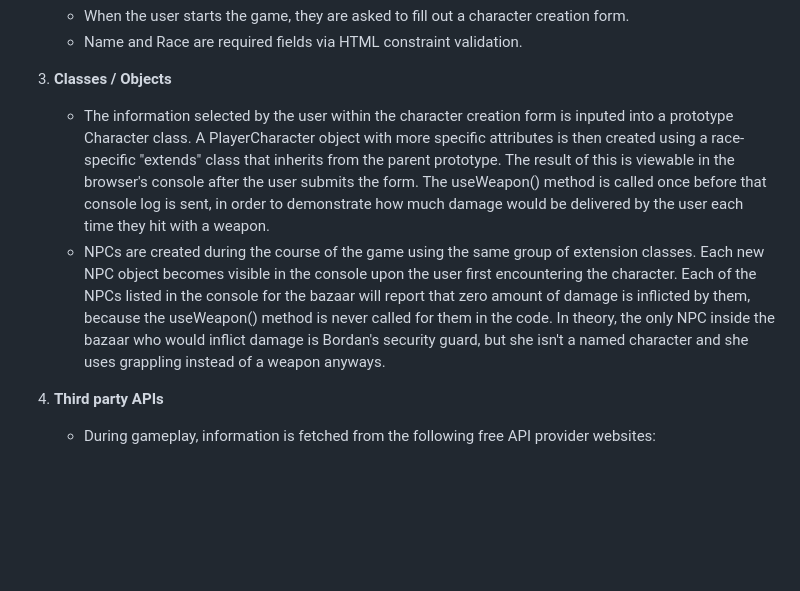
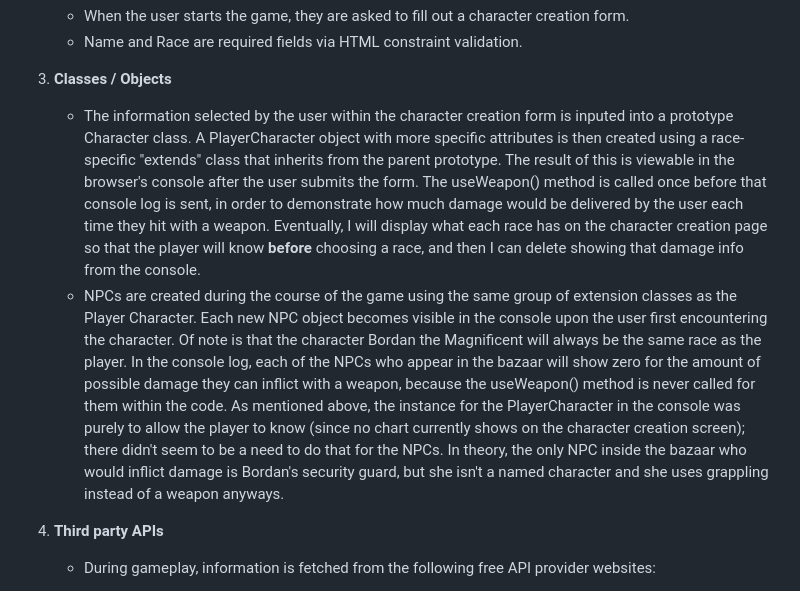
Before and after one commit to MyraReeves/Quest, a Markdown page: README.md, the part around the change. Rendered like a GitHub page; blank space fills up the shorter version.

Commit message:
Adds words to elaborate further on feature #3

```diff
--- a/README.md
+++ b/README.md
@@ -31,8 +31,8 @@ Graded: December 2024
     * Name and Race are required fields via HTML constraint validation.
 
 3. **Classes / Objects**
-    * The information selected by the user within the character creation form is inputed into a prototype Character class.  A PlayerCharacter object with more specific attributes is then created using a race-specific "extends" class that inherits from the parent prototype.  The result of this is viewable in the browser's console after the user submits the form.  The useWeapon() method is called once before that console log is sent, in order to demonstrate how much damage would be delivered by the user each time they hit with a weapon.
-    * NPCs are created during the course of the game using the same group of extension classes.  Each new NPC object becomes visible in the console upon the user first encountering the character.  Each of the NPCs listed in the console for the bazaar will report that zero amount of damage is inflicted by them, because the useWeapon() method is never called for them in the code.  In theory, the only NPC inside the bazaar who would inflict damage is Bordan's security guard, but she isn't a named character and she uses grappling instead of a weapon anyways.
+    * The information selected by the user within the character creation form is inputed into a prototype Character class.  A PlayerCharacter object with more specific attributes is then created using a race-specific "extends" class that inherits from the parent prototype.  The result of this is viewable in the browser's console after the user submits the form.  The useWeapon() method is called once before that console log is sent, in order to demonstrate how much damage would be delivered by the user each time they hit with a weapon.  Eventually, I will display what each race has on the character creation page so that the player will know **before** choosing a race, and then I can delete showing that damage info from the console.
+    * NPCs are created during the course of the game using the same group of extension classes as the Player Character.  Each new NPC object becomes visible in the console upon the user first encountering the character.  Of note is that the character Bordan the Magnificent will always be the same race as the player.  In the console log, each of the NPCs who appear in the bazaar will show zero for the amount of possible damage they can inflict with a weapon, because the useWeapon() method is never called for them within the code.  As mentioned above, the instance for the PlayerCharacter in the console was purely to allow the player to know (since no chart currently shows on the character creation screen); there didn't seem to be a need to do that for the NPCs.  In theory, the only NPC inside the bazaar who would inflict damage is Bordan's security guard, but she isn't a named character and she uses grappling instead of a weapon anyways.
 
 4. **Third party APIs**
     * During gameplay, information is fetched from the following free API provider websites:
```
